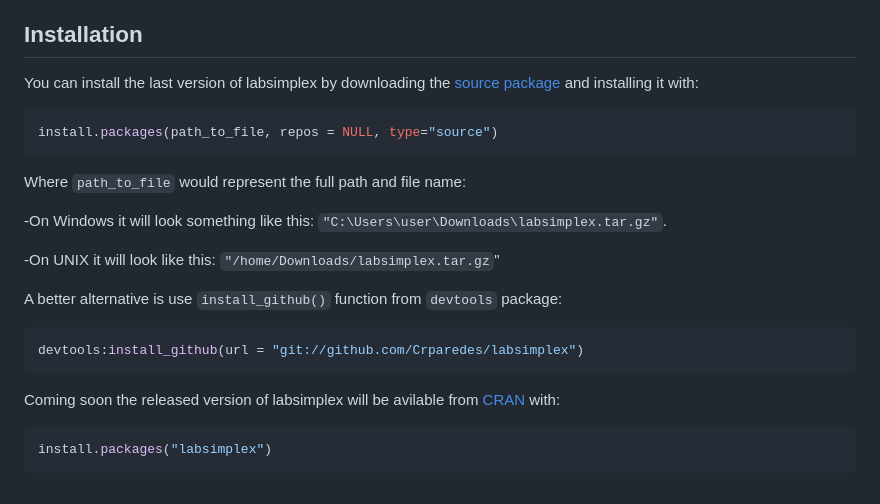
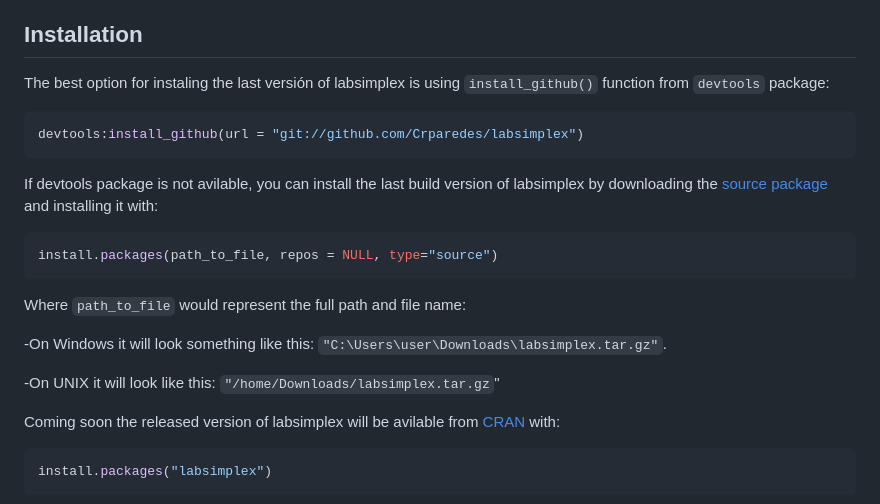
Before and after one commit to Crparedes/labsimplex, a Markdown page: README.md, the part around the change printed below. Drawn GitHub-style.

````diff
--- a/README.md
+++ b/README.md
@@ -9,8 +9,15 @@ optimizations.
 
 ## Installation
 
-You can install the last version of labsimplex by downloading the
-[source
+The best option for instaling the last versión of labsimplex is using
+`install_github()` function from `devtools` package:
+
+``` r
+devtools:install_github(url = "git://github.com/Crparedes/labsimplex")
+```
+
+If devtools package is not avilable, you can install the last build
+version of labsimplex by downloading the [source
 package](https://github.com/Crparedes/labsimplex/blob/master/labsimplex.tar.gz)
 and installing it with:
 
@@ -24,13 +31,6 @@ Where `path_to_file` would represent the full path and file name:
 `"C:\Users\user\Downloads\labsimplex.tar.gz"`.
 
 \-On UNIX it will look like this: `"/home/Downloads/labsimplex.tar.gz`"
-
-A better alternative is use `install_github()` function from `devtools`
-package:
-
-``` r
-devtools:install_github(url = "git://github.com/Crparedes/labsimplex")
-```
 
 Coming soon the released version of labsimplex will be avilable from
 [CRAN](https://CRAN.R-project.org) with:
````
Also changed, not shown: other parts of README.md (+2 -2 lines), man/figures/README-example2-1.png, man/figures/README-example3-1.png, 7 other files.
